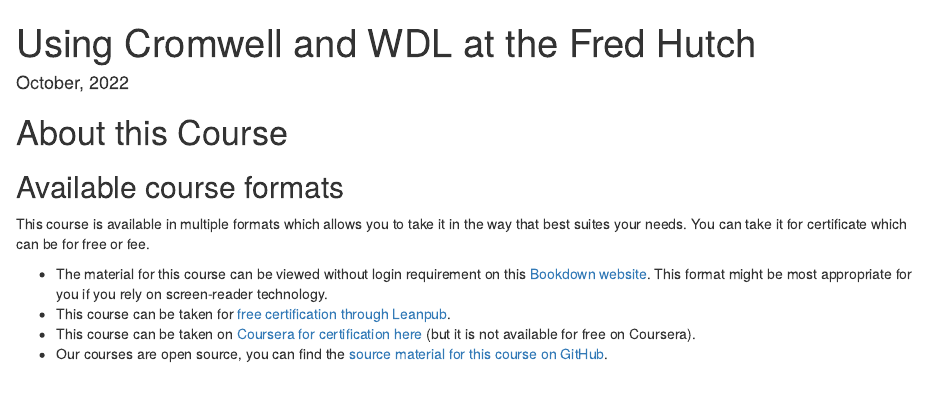
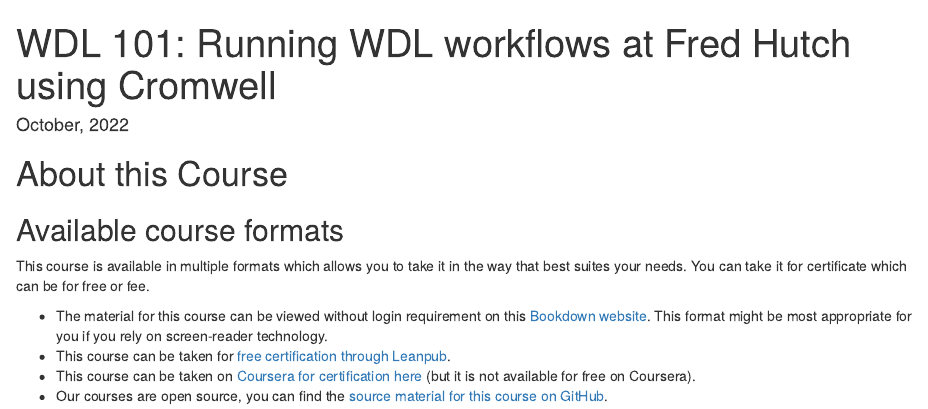
Before and after one commit to fhdsl/FH_Cromwell, an R Markdown document (index.Rmd): the page in a window 1100 px wide, from its top. Rendered offline with R 4.5, knitr and Pandoc, with nearby package versions; drawn as R Markdown's standard HTML page in place of the format the file asks for.

Commit message:
add a logo and update the titles.

```diff
--- a/_bookdown.yml
+++ b/_bookdown.yml
@@ -1,4 +1,4 @@
-book_filename: "Using Cromwell and WDL at the Fred Hutch"
+book_filename: "WDL 101:  Running WDL workflows at Fred Hutch using Cromwell"
 chapter_name: "Chapter "
 repo: https://github.com/fhdsl/FH_Cromwell
 rmd_files: ["index.Rmd",
--- a/index.Rmd
+++ b/index.Rmd
@@ -1,5 +1,5 @@
 ---
-title: "Using Cromwell and WDL at the Fred Hutch"
+title: "WDL 101:  Running WDL workflows at Fred Hutch using Cromwell"
 date: "`r format(Sys.time(), '%B, %Y')`"
 site: bookdown::bookdown_site
 documentclass: book
```
Also changed, not shown: README.md, course-logo/funfetti-dasl-hex-openwdl-web.png (added).
